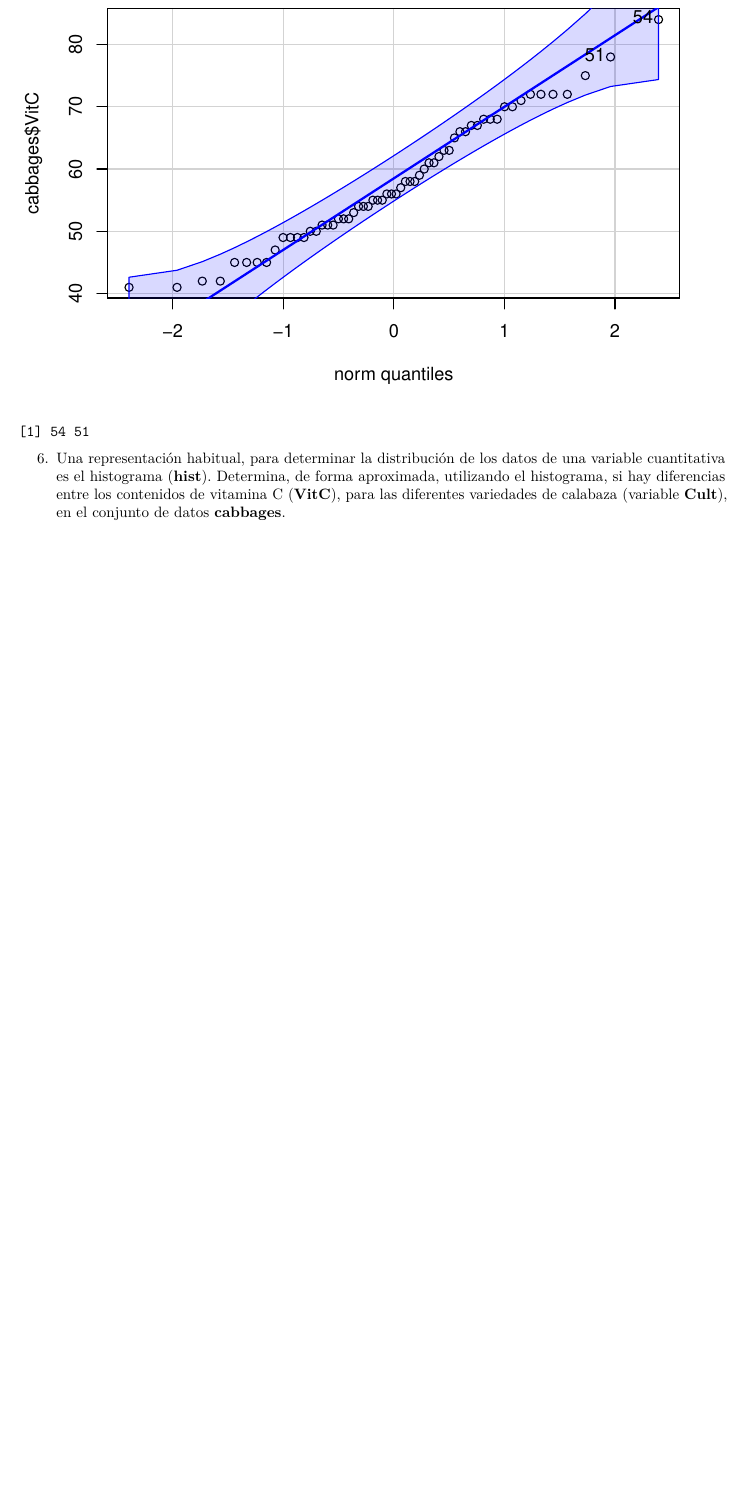
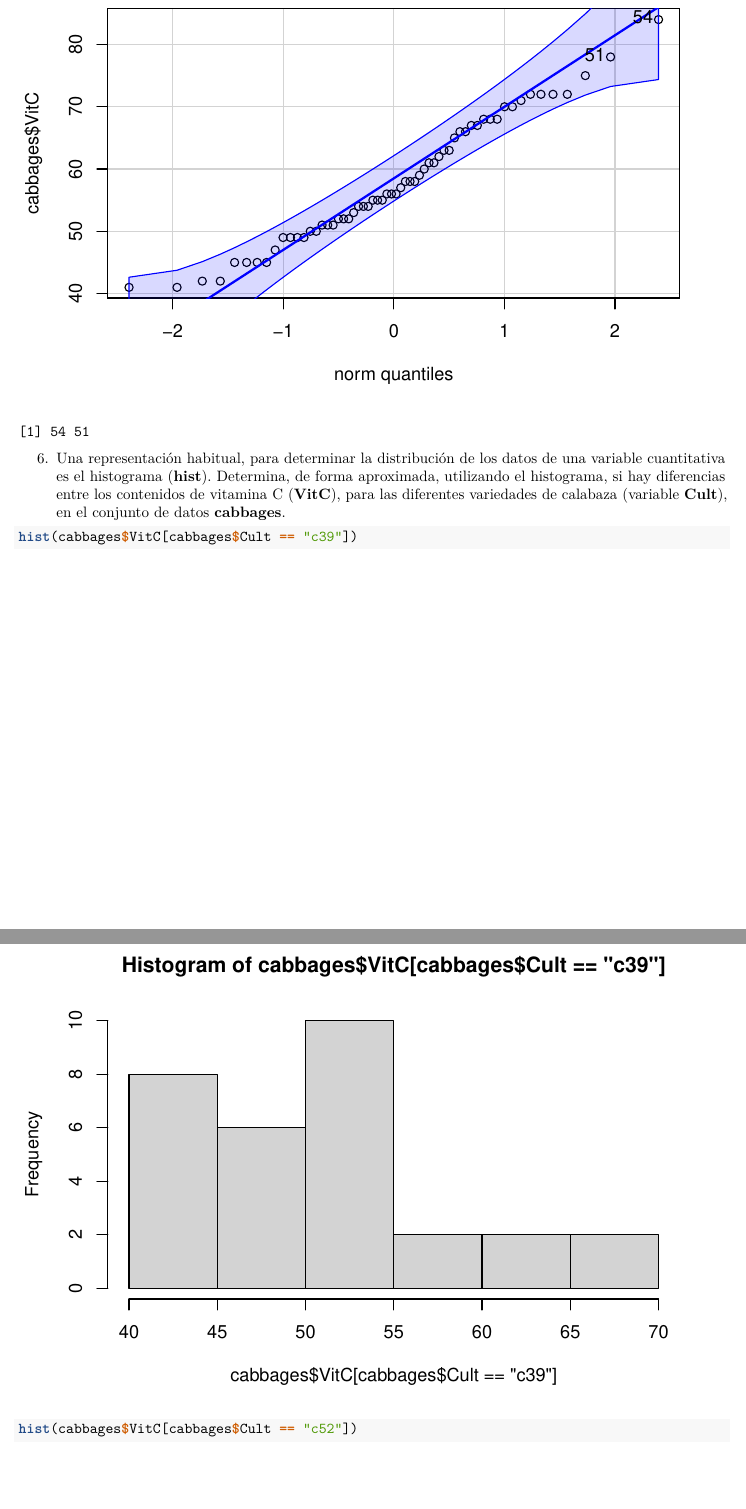
Before and after one commit to joenmanlo/SolucionesTema1, an R Markdown document (BoletinTema1ALUMNO.Rmd): part of page 10 of 11 before the commit and two parts of pages 10 and 11 of 13 after it, the two joined at a grey line, cut so that both start at the same text, the shorter picture padded with empty space. Rendered offline with R 4.5, knitr and Pandoc, then LaTeX, with nearby package versions.

Commit message:
Commit 13

````diff
--- a/BoletinTema1ALUMNO.Rmd
+++ b/BoletinTema1ALUMNO.Rmd
@@ -221,6 +221,8 @@ qqPlot(cabbages$VitC)
 
 ```{r}
 
+hist(cabbages$VitC[cabbages$Cult == "c39"])
+hist(cabbages$VitC[cabbages$Cult == "c52"])
 
 
 ```
````
